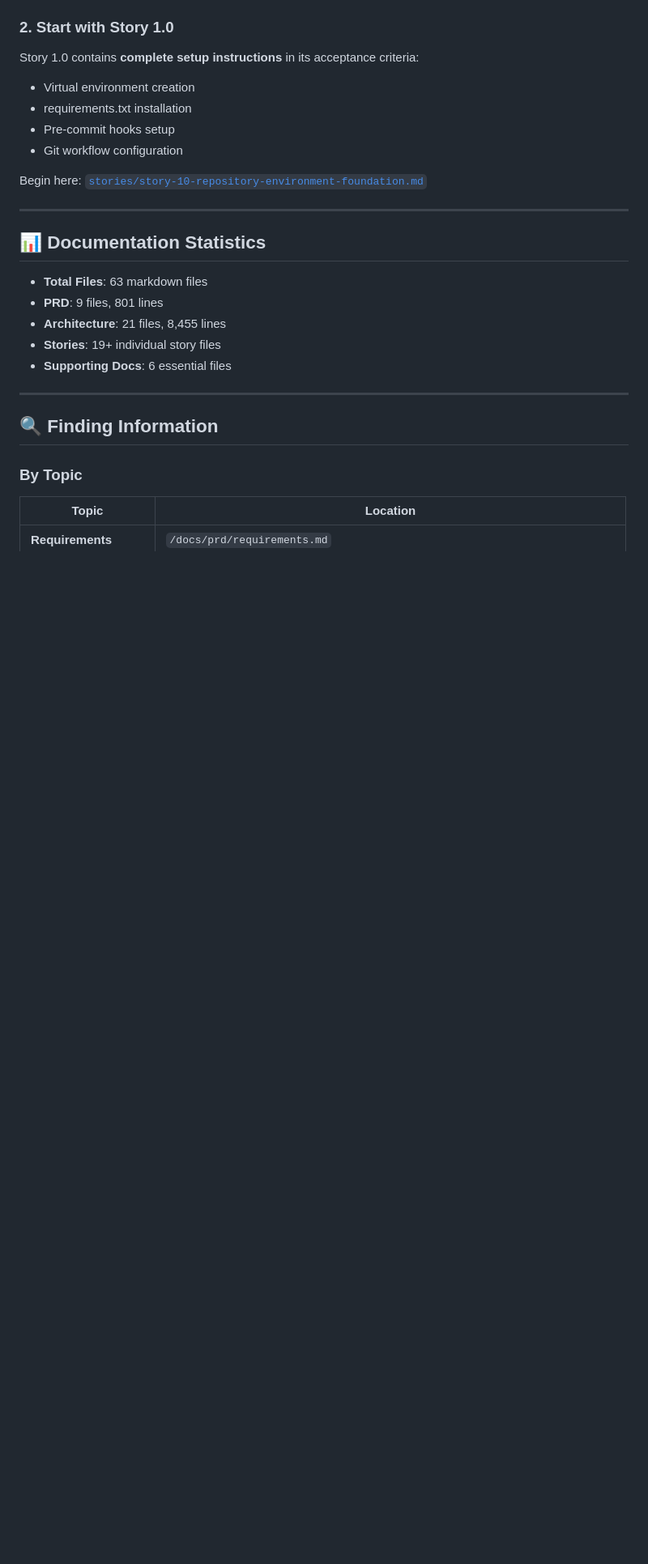
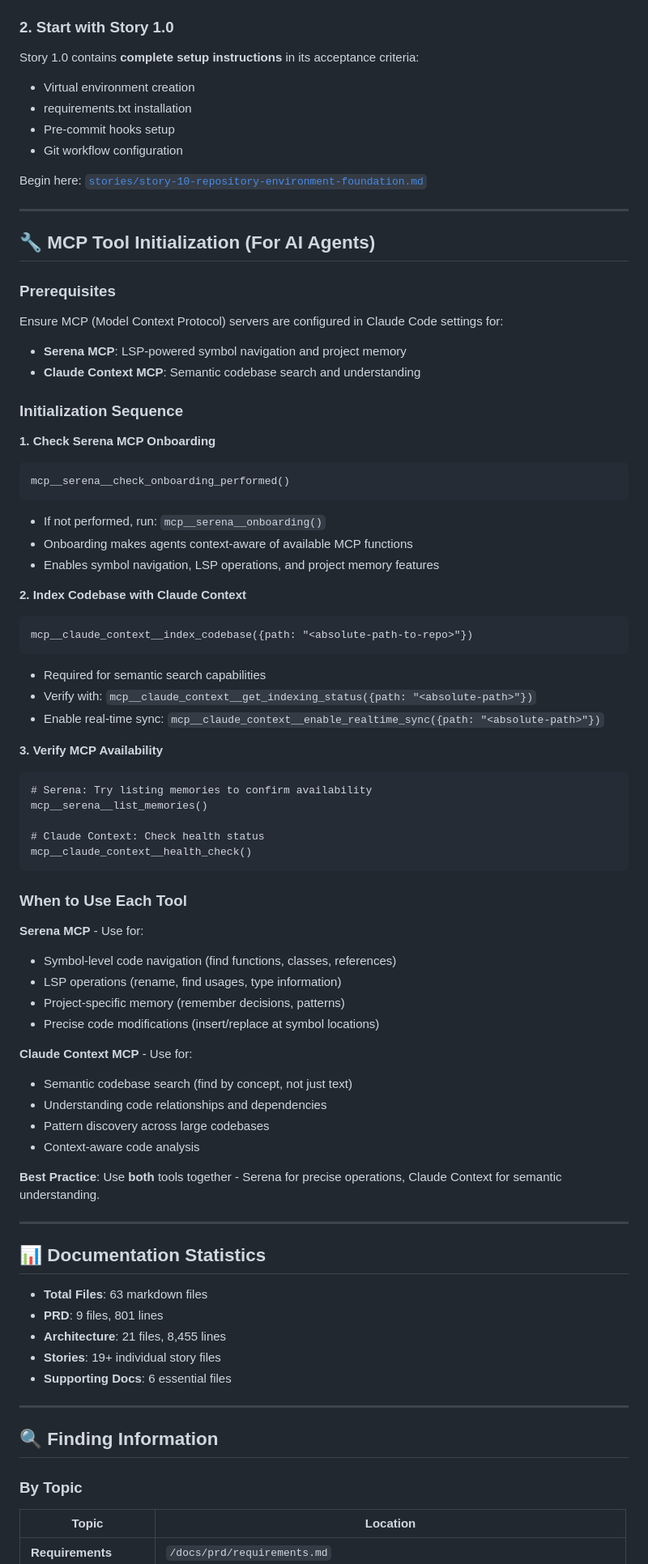
Before and after one commit to RoscoeTheDog/Samplify, a Markdown page: docs/README.md, the part around the change. Shown at 81% size. Rendered like a GitHub page; blank space fills up the shorter version.

Commit message:
docs: Add MCP tool initialization guide for AI agents
Problem:
- Agents weren't reliably initializing Serena and Claude Context MCPs
- No clear guidance on when/how to use each MCP tool
- Claude Context particularly underutilized despite being available

Solution:
- Added "MCP Tool Initialization" section to docs/readme.md
- Extracted clean initialization patterns from CLAUDE_INIT.md testing playground
- Focused on practical commands without verbose code injection patterns
- Included "When to Use Each Tool" guidance

Changes:
- docs/README.md:
  * Added Prerequisites section (Serena + Claude Context MCPs)
  * Added Initialization Sequence with 3 steps:
    1. Check Serena onboarding (check_onboarding_performed)
    2. Index codebase with Claude Context (index_codebase)
    3. Verify both MCPs available (health checks)
  * Added "When to Use Each Tool" comparison:
    - Serena: Symbol navigation, LSP ops, precise modifications
    - Claude Context: Semantic search, pattern discovery, relationships
  * Best practice: Use both tools together

Key Initialization Commands:
- Serena: mcp__serena__check_onboarding_performed() -> onboarding()
- Claude Context: mcp__claude_context__index_codebase({path: "..."})
- Claude Context: mcp__claude_context__enable_realtime_sync({path: "..."})

Why This Matters:
- Serena onboarding makes agents aware of MCP functions
- Claude Context indexing enables semantic search (often underused)
- Clear guidance helps agents leverage both tools effectively
- Follows BMAD method: concise, practical, no verbose patterns

Source: Extracted from Desktop/agent_test_env/CLAUDE_INIT.md testing playground

🤖 Generated with [Claude Code](https://claude.com/claude-code)

Co-Authored-By: Claude <noreply@anthropic.com>

````diff
--- a/docs/README.md
+++ b/docs/README.md
@@ -109,6 +109,58 @@ Begin here: [`stories/story-10-repository-environment-foundation.md`](stories/st
 
 ---
 
+## 🔧 MCP Tool Initialization (For AI Agents)
+
+### Prerequisites
+Ensure MCP (Model Context Protocol) servers are configured in Claude Code settings for:
+- **Serena MCP**: LSP-powered symbol navigation and project memory
+- **Claude Context MCP**: Semantic codebase search and understanding
+
+### Initialization Sequence
+
+**1. Check Serena MCP Onboarding**
+```
+mcp__serena__check_onboarding_performed()
+```
+- If not performed, run: `mcp__serena__onboarding()`
+- Onboarding makes agents context-aware of available MCP functions
+- Enables symbol navigation, LSP operations, and project memory features
+
+**2. Index Codebase with Claude Context**
+```
+mcp__claude_context__index_codebase({path: "<absolute-path-to-repo>"})
+```
+- Required for semantic search capabilities
+- Verify with: `mcp__claude_context__get_indexing_status({path: "<absolute-path>"})`
+- Enable real-time sync: `mcp__claude_context__enable_realtime_sync({path: "<absolute-path>"})`
+
+**3. Verify MCP Availability**
+```
+# Serena: Try listing memories to confirm availability
+mcp__serena__list_memories()
+
+# Claude Context: Check health status
+mcp__claude_context__health_check()
+```
+
+### When to Use Each Tool
+
+**Serena MCP** - Use for:
+- Symbol-level code navigation (find functions, classes, references)
+- LSP operations (rename, find usages, type information)
+- Project-specific memory (remember decisions, patterns)
+- Precise code modifications (insert/replace at symbol locations)
+
+**Claude Context MCP** - Use for:
+- Semantic codebase search (find by concept, not just text)
+- Understanding code relationships and dependencies
+- Pattern discovery across large codebases
+- Context-aware code analysis
+
+**Best Practice**: Use **both** tools together - Serena for precise operations, Claude Context for semantic understanding.
+
+---
+
 ## 📊 Documentation Statistics
 
 - **Total Files**: 63 markdown files
````
